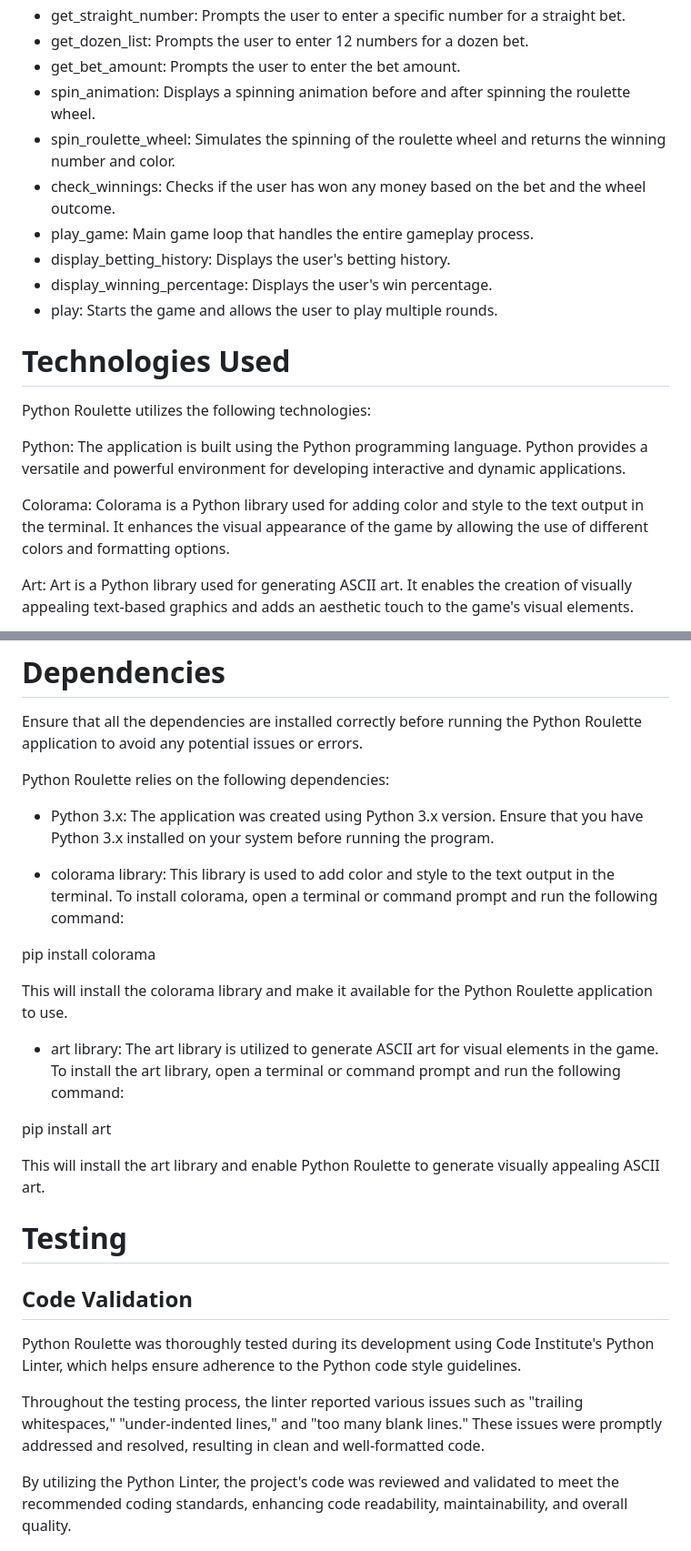
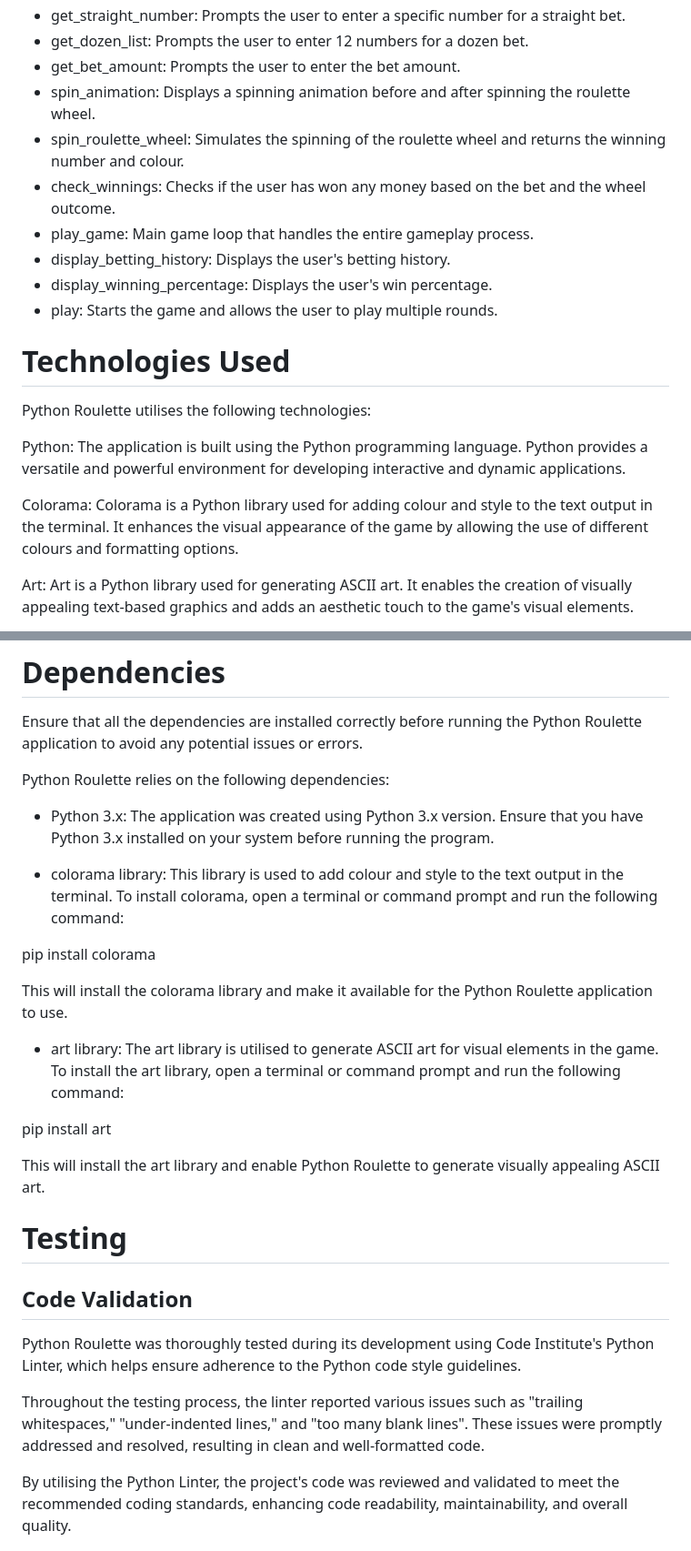
Before and after one commit to danny-fla/Python-Roulette, a Markdown page: README.md, 2 parts joined by grey strips. Shown: that part at 91% size. GitHub-like rendering.

```diff
--- a/README.md
+++ b/README.md
@@ -155,7 +155,7 @@ The primary aim of Python Roulette is to enterain users by offering a realisitic
 - get_dozen_list: Prompts the user to enter 12 numbers for a dozen bet.
 - get_bet_amount: Prompts the user to enter the bet amount.
 - spin_animation: Displays a spinning animation before and after spinning the roulette wheel.
-- spin_roulette_wheel: Simulates the spinning of the roulette wheel and returns the winning number and color.
+- spin_roulette_wheel: Simulates the spinning of the roulette wheel and returns the winning number and colour.
 - check_winnings: Checks if the user has won any money based on the bet and the wheel outcome.
 - play_game: Main game loop that handles the entire gameplay process.
 - display_betting_history: Displays the user's betting history.
@@ -164,11 +164,11 @@ The primary aim of Python Roulette is to enterain users by offering a realisitic
 
 # Technologies Used
 
-Python Roulette utilizes the following technologies:
+Python Roulette utilises the following technologies:
 
 Python: The application is built using the Python programming language. Python provides a versatile and powerful environment for developing interactive and dynamic applications.
 
-Colorama: Colorama is a Python library used for adding color and style to the text output in the terminal. It enhances the visual appearance of the game by allowing the use of different colors and formatting options.
+Colorama: Colorama is a Python library used for adding colour and style to the text output in the terminal. It enhances the visual appearance of the game by allowing the use of different colours and formatting options.
 
 Art: Art is a Python library used for generating ASCII art. It enables the creation of visually appealing text-based graphics and adds an aesthetic touch to the game's visual elements.
 
@@ -190,13 +190,13 @@ Python Roulette relies on the following dependencies:
 
 - Python 3.x: The application was created using Python 3.x version. Ensure that you have Python 3.x installed on your system before running the program.
 
-- colorama library: This library is used to add color and style to the text output in the terminal. To install colorama, open a terminal or command prompt and run the following command:
+- colorama library: This library is used to add colour and style to the text output in the terminal. To install colorama, open a terminal or command prompt and run the following command:
 
 pip install colorama
 
 This will install the colorama library and make it available for the Python Roulette application to use.
 
-- art library: The art library is utilized to generate ASCII art for visual elements in the game. To install the art library, open a terminal or command prompt and run the following command:
+- art library: The art library is utilised to generate ASCII art for visual elements in the game. To install the art library, open a terminal or command prompt and run the following command:
 
 pip install art
 
@@ -209,9 +209,9 @@ This will install the art library and enable Python Roulette to generate visuall
 
 Python Roulette was thoroughly tested during its development using Code Institute's Python Linter, which helps ensure adherence to the Python code style guidelines.
 
-Throughout the testing process, the linter reported various issues such as "trailing whitespaces," "under-indented lines," and "too many blank lines." These issues were promptly addressed and resolved, resulting in clean and well-formatted code.
+Throughout the testing process, the linter reported various issues such as "trailing whitespaces," "under-indented lines," and "too many blank lines". These issues were promptly addressed and resolved, resulting in clean and well-formatted code.
 
-By utilizing the Python Linter, the project's code was reviewed and validated to meet the recommended coding standards, enhancing code readability, maintainability, and overall quality.
+By utilising the Python Linter, the project's code was reviewed and validated to meet the recommended coding standards, enhancing code readability, maintainability, and overall quality.
 
 ![Code Validation](images/python-validator.png)
 
```
Also changed, not shown: other parts of README.md (+24 -24 lines).
